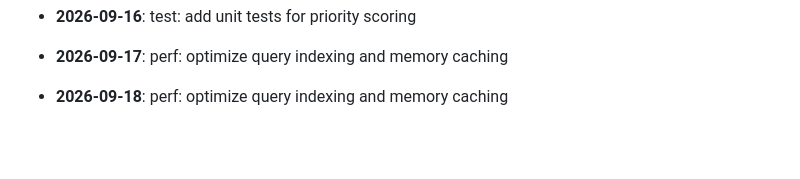
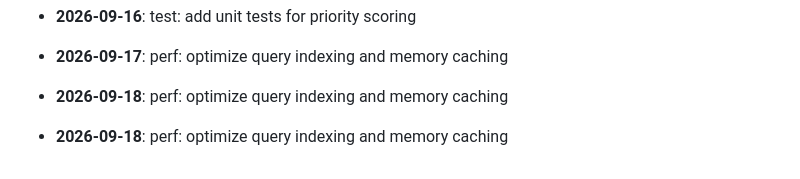
Before and after one commit to mdashfaqq/ReliefLink, a Markdown page: CHANGELOG.md, the part around the change. Rendered like a GitHub page; blank space fills up the shorter version.

Commit message:
perf: optimize query indexing and memory caching

```diff
--- a/CHANGELOG.md
+++ b/CHANGELOG.md
@@ -159,3 +159,5 @@ All notable changes to ReliefLink are documented here.
 - **2026-09-17**: perf: optimize query indexing and memory caching
 
 - **2026-09-18**: perf: optimize query indexing and memory caching
+
+- **2026-09-18**: perf: optimize query indexing and memory caching
```
